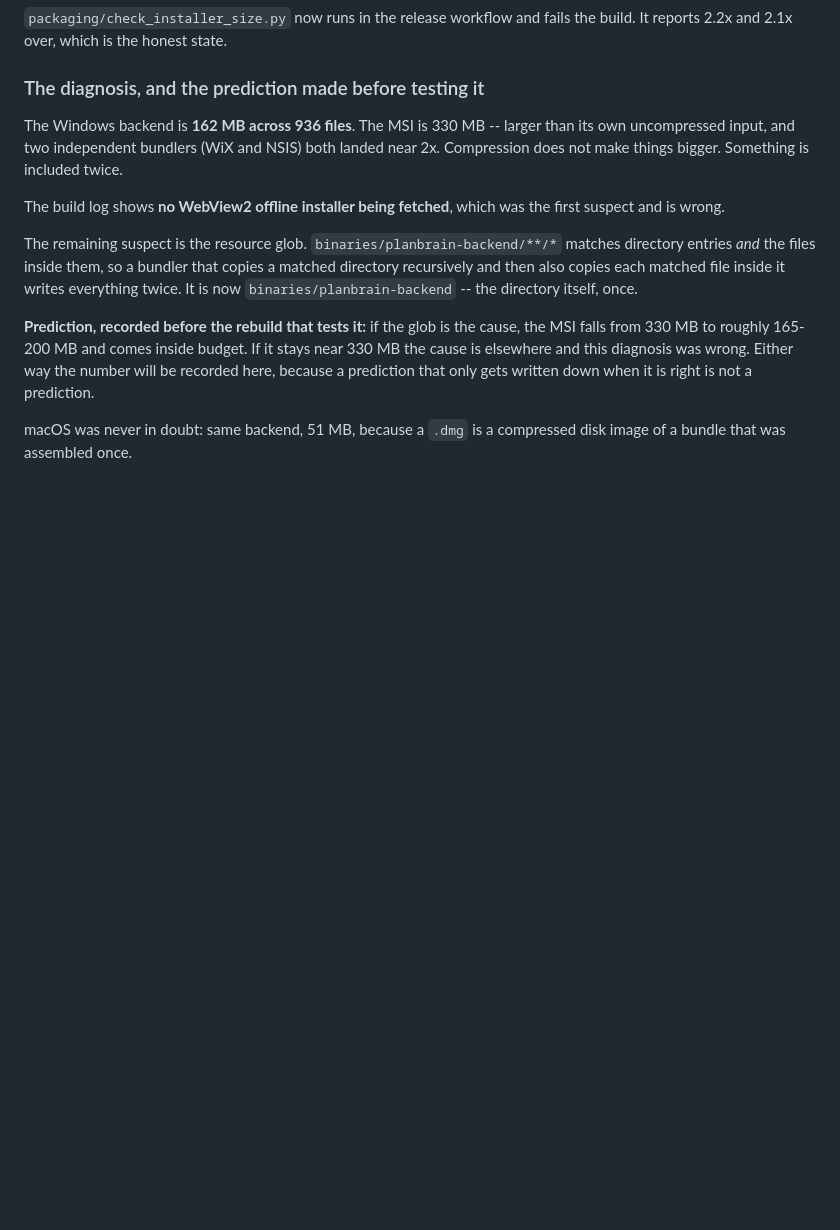
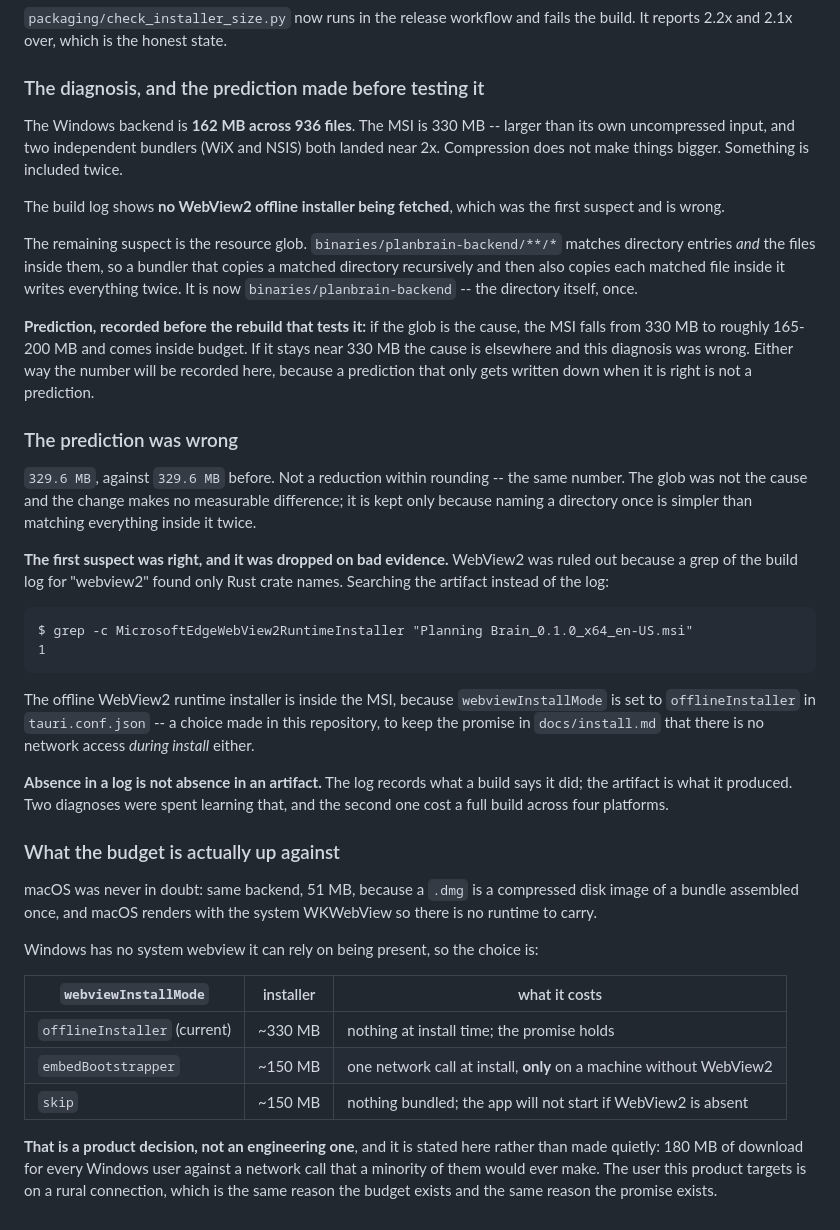
Before and after one commit to shub13197-png/planbrain, a Markdown page: docs/packaging.md, the part around the change. Drawn GitHub-style; blank space fills up the shorter version.

Commit message:
Record the failed prediction: the glob was not the cause
329.6 MB against 329.6 MB before. Not a reduction within rounding -- the same
number. The resource glob was not why the Windows installer is twice its own
input, and the change is kept only because naming a directory once is simpler
than matching everything inside it twice.

The first suspect was right and was dropped on bad evidence. WebView2 was ruled
out because a grep of the build LOG found only Rust crate names. Searching the
ARTIFACT finds MicrosoftEdgeWebView2RuntimeInstaller inside the MSI, which is
webviewInstallMode: offlineInstaller doing exactly what it says.

Absence in a log is not absence in an artifact. Two diagnoses were spent
learning that and the second cost a build across four platforms.

Also correcting the record on Linux: it did not regress. The build succeeded and
the new size gate failed it, AppImage at 161.5 MB against 150.

Co-Authored-By: Claude Opus 5 (1M context) <noreply@anthropic.com>

```diff
--- a/docs/packaging.md
+++ b/docs/packaging.md
@@ -341,5 +341,45 @@ If it stays near 330 MB the cause is elsewhere and this diagnosis was wrong.
 Either way the number will be recorded here, because a prediction that only gets
 written down when it is right is not a prediction.
 
+### The prediction was wrong
+
+`329.6 MB`, against `329.6 MB` before. Not a reduction within rounding -- the
+same number. The glob was not the cause and the change makes no measurable
+difference; it is kept only because naming a directory once is simpler than
+matching everything inside it twice.
+
+**The first suspect was right, and it was dropped on bad evidence.** WebView2
+was ruled out because a grep of the build log for "webview2" found only Rust
+crate names. Searching the artifact instead of the log:
+
+    $ grep -c MicrosoftEdgeWebView2RuntimeInstaller "Planning Brain_0.1.0_x64_en-US.msi"
+    1
+
+The offline WebView2 runtime installer is inside the MSI, because
+`webviewInstallMode` is set to `offlineInstaller` in `tauri.conf.json` -- a
+choice made in this repository, to keep the promise in `docs/install.md` that
+there is no network access *during install* either.
+
+**Absence in a log is not absence in an artifact.** The log records what a build
+says it did; the artifact is what it produced. Two diagnoses were spent learning
+that, and the second one cost a full build across four platforms.
+
+### What the budget is actually up against
+
 macOS was never in doubt: same backend, 51 MB, because a `.dmg` is a compressed
-disk image of a bundle that was assembled once.
+disk image of a bundle assembled once, and macOS renders with the system
+WKWebView so there is no runtime to carry.
+
+Windows has no system webview it can rely on being present, so the choice is:
+
+| `webviewInstallMode` | installer | what it costs |
+|---|---|---|
+| `offlineInstaller` (current) | ~330 MB | nothing at install time; the promise holds |
+| `embedBootstrapper` | ~150 MB | one network call at install, **only** on a machine without WebView2 |
+| `skip` | ~150 MB | nothing bundled; the app will not start if WebView2 is absent |
+
+**That is a product decision, not an engineering one**, and it is stated here
+rather than made quietly: 180 MB of download for every Windows user against a
+network call that a minority of them would ever make. The user this product
+targets is on a rural connection, which is the same reason the budget exists and
+the same reason the promise exists.
```
